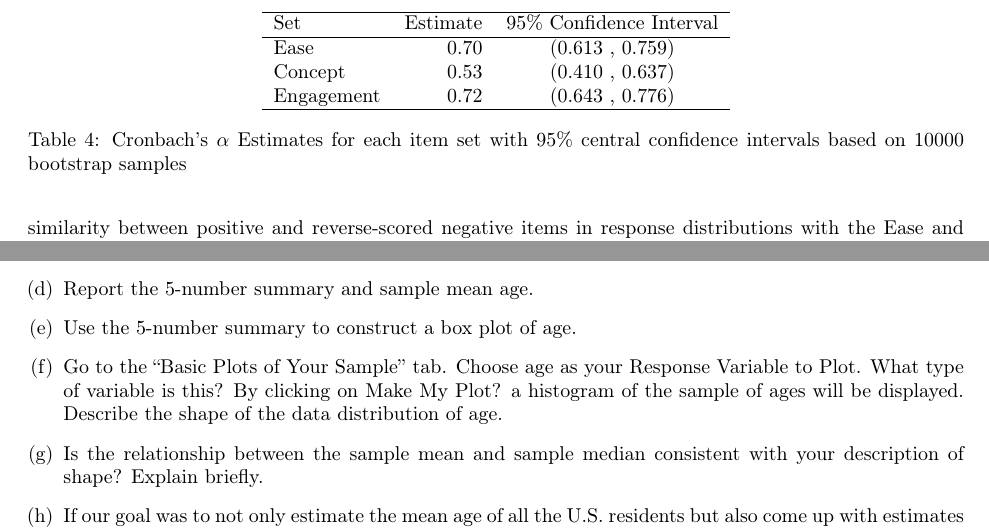
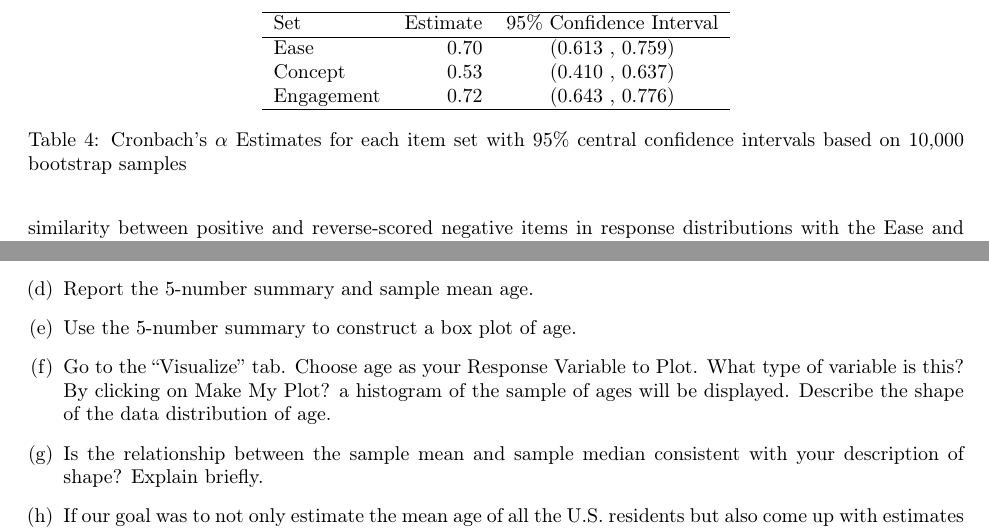
Before and after one commit to kmaurer/Chapter3ShinyApps, a LaTeX paper (Chapter3ShinyApps.tex): two parts of pages 9 and 13 of 15, joined at a grey line, cut so that both start at the same text. Compiled offline with pdfLaTeX.

Commit message:
spell check

```diff
--- a/Chapter3ShinyApps.tex
+++ b/Chapter3ShinyApps.tex
@@ -342,7 +342,7 @@ Ease & 0.70 & (0.613 , 0.759)\\
   Engagement & 0.72 & (0.643 , 0.776) \\
    \hline
 \end{tabular}
-\caption{Cronbach's $\alpha$ Estimates for each item set with 95\% central confidence intervals based on 10000 bootstrap samples}
+\caption{Cronbach's $\alpha$ Estimates for each item set with 95\% central confidence intervals based on 10,000 bootstrap samples}
 \label{cronbachstuff}
 \end{table}
 
@@ -502,7 +502,7 @@ Now that we have decided on our sampling plan, let's go collect our data.  The S
 \setcounter{enumi}{3}
 \item Report the 5-number summary and sample mean age.
 \item	Use the 5-number summary to construct a box plot of age.
-\item	Go to the ``Basic Plots of Your Sample'' tab.  Choose age as your Response Variable to Plot.  What type of variable is this?  By clicking on Make My Plot? a histogram of the sample of ages will be displayed.  Describe the shape of the data distribution of age.
+\item	Go to the ``Visualize'' tab.  Choose age as your Response Variable to Plot.  What type of variable is this?  By clicking on Make My Plot? a histogram of the sample of ages will be displayed.  Describe the shape of the data distribution of age.
 \item	Is the relationship between the sample mean and sample median consistent with your description of shape?  Explain briefly.
 \item	If our goal was to not only estimate the mean age of all the U.S. residents but also come up with estimates of the median age of all residents in each of the 50 states, plus the District of Columbia and Puerto Rico what is a drawback of using the simple random sample of 1040?  Hint: Set the Data Table to display 100 records per page and go to the page that has ``states'' 10 and 11 (Delaware and the District of Columbia).
 \end{enumerate}
```
Also changed, not shown: Chapter3ShinyApps.pdf, 3 other files.
